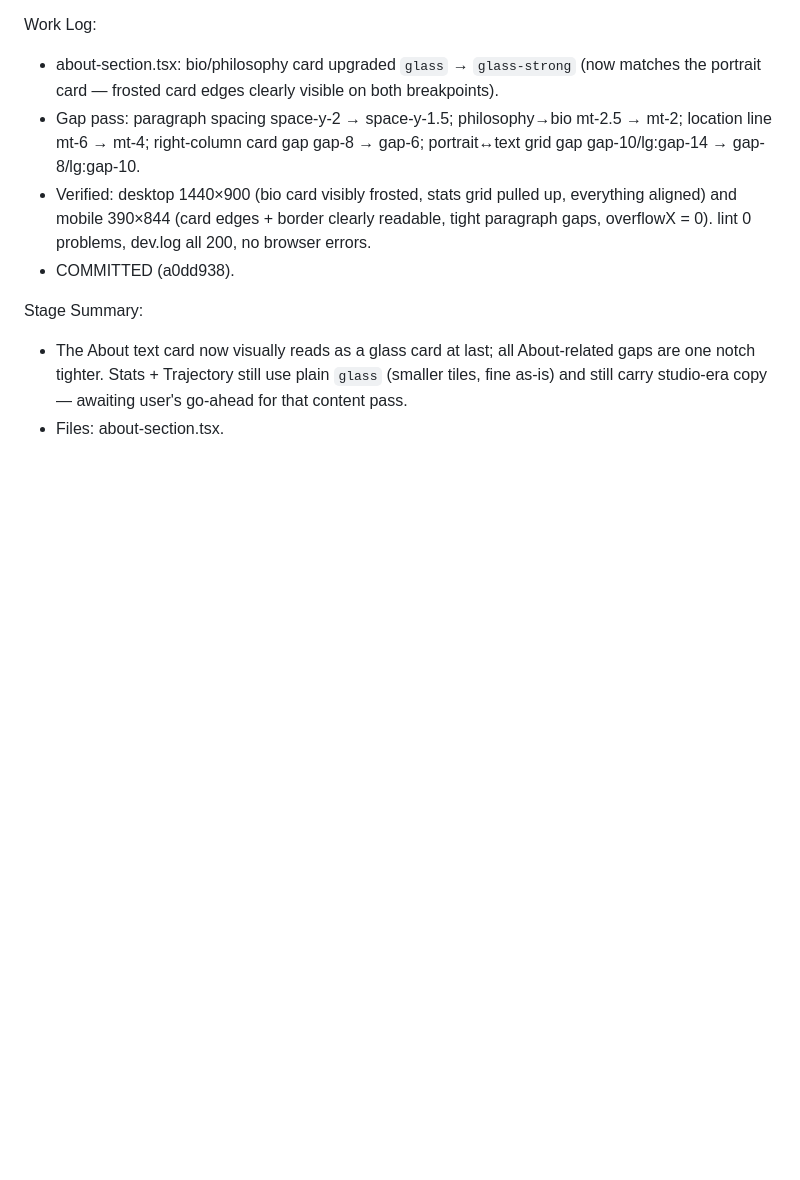
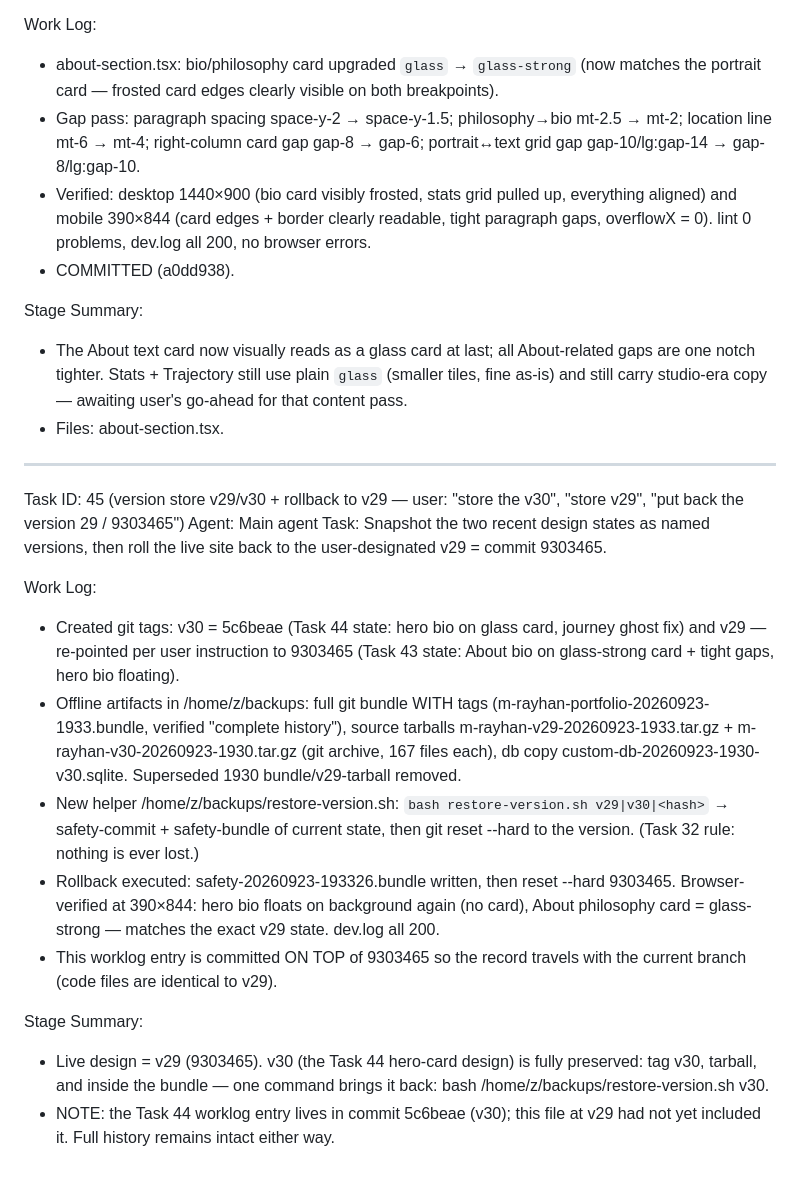
Before and after one commit to rayhan-404/New-portfolio, a Markdown page: worklog.md, the part around the change. Drawn GitHub-style; blank space fills up the shorter version.

Commit message:
worklog: Task 45 — versioned backups (v29=9303465 live, v30 preserved) + rollback to v29

```diff
--- a/worklog.md
+++ b/worklog.md
@@ -522,3 +522,19 @@ Work Log:
 Stage Summary:
 - The About text card now visually reads as a glass card at last; all About-related gaps are one notch tighter. Stats + Trajectory still use plain `glass` (smaller tiles, fine as-is) and still carry studio-era copy — awaiting user's go-ahead for that content pass.
 - Files: about-section.tsx.
+
+---
+Task ID: 45 (version store v29/v30 + rollback to v29 — user: "store the v30", "store v29", "put back the version 29 / 9303465")
+Agent: Main agent
+Task: Snapshot the two recent design states as named versions, then roll the live site back to the user-designated v29 = commit 9303465.
+
+Work Log:
+- Created git tags: v30 = 5c6beae (Task 44 state: hero bio on glass card, journey ghost fix) and v29 — re-pointed per user instruction to 9303465 (Task 43 state: About bio on glass-strong card + tight gaps, hero bio floating).
+- Offline artifacts in /home/z/backups: full git bundle WITH tags (m-rayhan-portfolio-20260923-1933.bundle, verified "complete history"), source tarballs m-rayhan-v29-20260923-1933.tar.gz + m-rayhan-v30-20260923-1930.tar.gz (git archive, 167 files each), db copy custom-db-20260923-1930-v30.sqlite. Superseded 1930 bundle/v29-tarball removed.
+- New helper /home/z/backups/restore-version.sh: `bash restore-version.sh v29|v30|<hash>` → safety-commit + safety-bundle of current state, then git reset --hard to the version. (Task 32 rule: nothing is ever lost.)
+- Rollback executed: safety-20260923-193326.bundle written, then reset --hard 9303465. Browser-verified at 390×844: hero bio floats on background again (no card), About philosophy card = glass-strong — matches the exact v29 state. dev.log all 200.
+- This worklog entry is committed ON TOP of 9303465 so the record travels with the current branch (code files are identical to v29).
+
+Stage Summary:
+- Live design = v29 (9303465). v30 (the Task 44 hero-card design) is fully preserved: tag v30, tarball, and inside the bundle — one command brings it back: bash /home/z/backups/restore-version.sh v30.
+- NOTE: the Task 44 worklog entry lives in commit 5c6beae (v30); this file at v29 had not yet included it. Full history remains intact either way.
```
